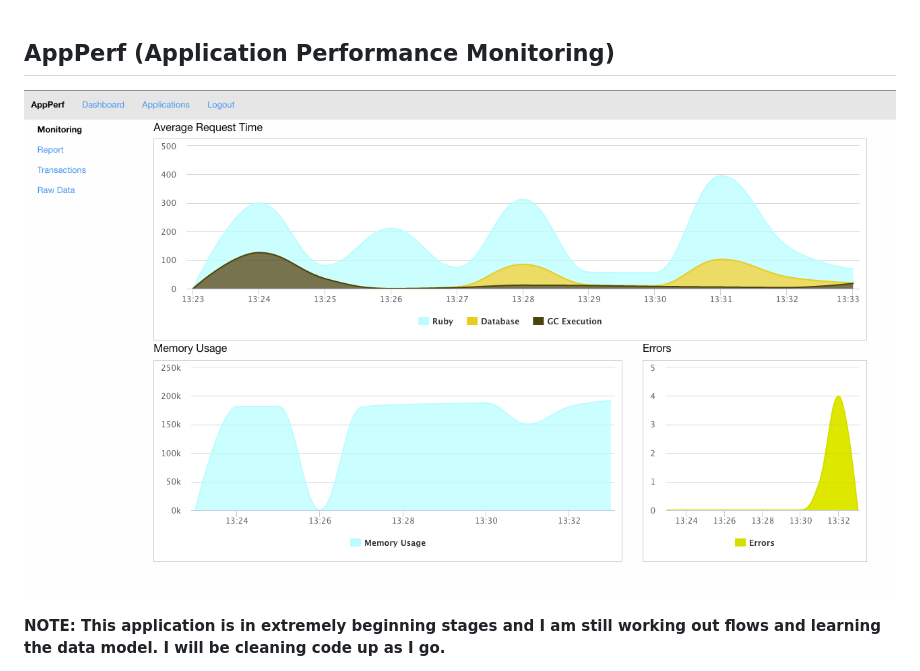
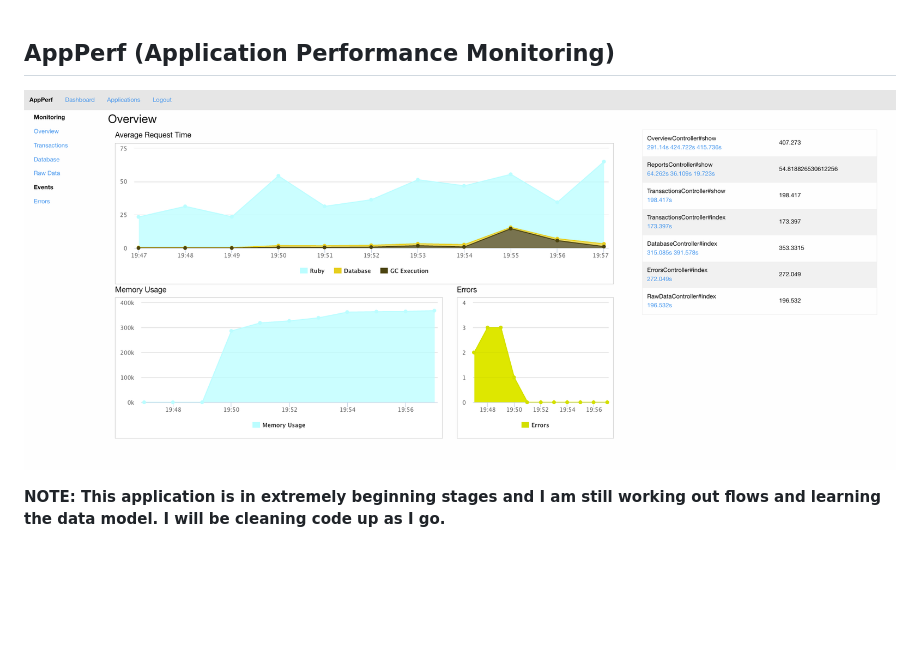
Before and after one commit to randy-girard/app_perf, a Markdown page: README.md, the part around the change. Drawn GitHub-style; pictures changed too: doc/overview.png (added), doc/screenshot.png (deleted); blank space fills up the shorter version.

```diff
--- a/README.md
+++ b/README.md
@@ -1,6 +1,6 @@
 ## AppPerf (Application Performance Monitoring)
 
-![Screenshot](/doc/screenshot.png?raw=true "Screenshot")
+![Overview](/doc/overview.png?raw=true "Overview")
 
 <b>NOTE: This application is in extremely beginning stages and I am still working out flows and learning the data model. I will be cleaning code up as I go.</b>
 
```
Also changed, not shown: 8 other files.
